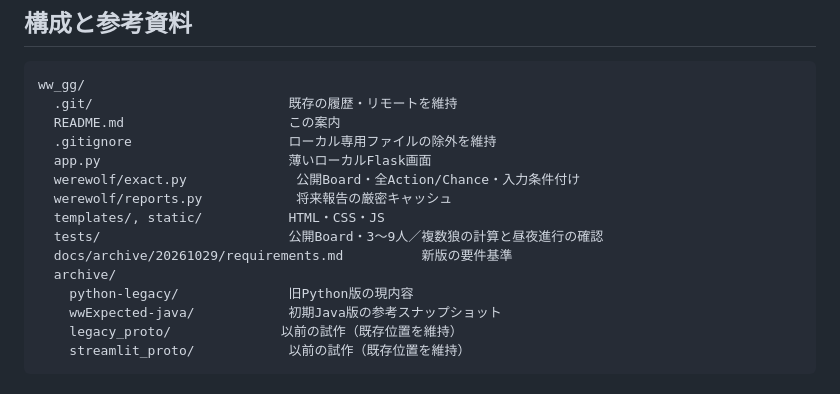
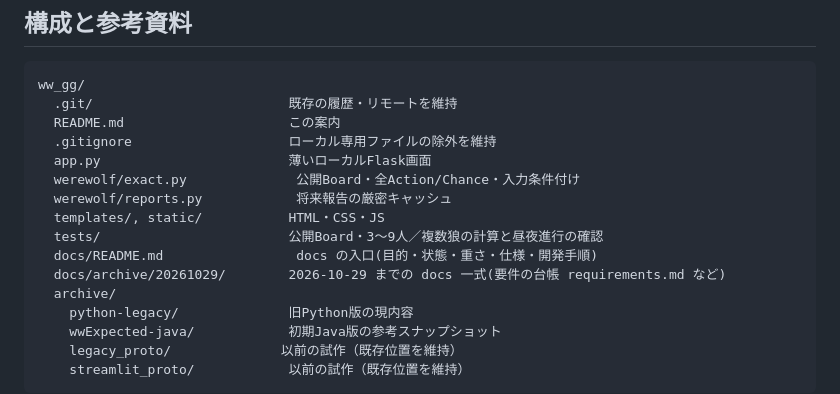
Before and after one commit to atachan14/ww_gg, a Markdown page: README.md, the part around the change. Drawn GitHub-style.

Commit message:
Point the README structure list at the new docs entry
Co-Authored-By: Claude Opus 5.5 <noreply@anthropic.com>

```diff
--- a/README.md
+++ b/README.md
@@ -80,7 +80,8 @@ ww_gg/
   werewolf/reports.py            将来報告の厳密キャッシュ
   templates/, static/           HTML・CSS・JS
   tests/                        公開Board・3〜9人／複数狼の計算と昼夜進行の確認
-  docs/archive/20261029/requirements.md          新版の要件基準
+  docs/README.md                 docs の入口(目的・状態・重さ・仕様・開発手順)
+  docs/archive/20261029/        2026-10-29 までの docs 一式(要件の台帳 requirements.md など)
   archive/
     python-legacy/              旧Python版の現内容
     wwExpected-java/            初期Java版の参考スナップショット
```
